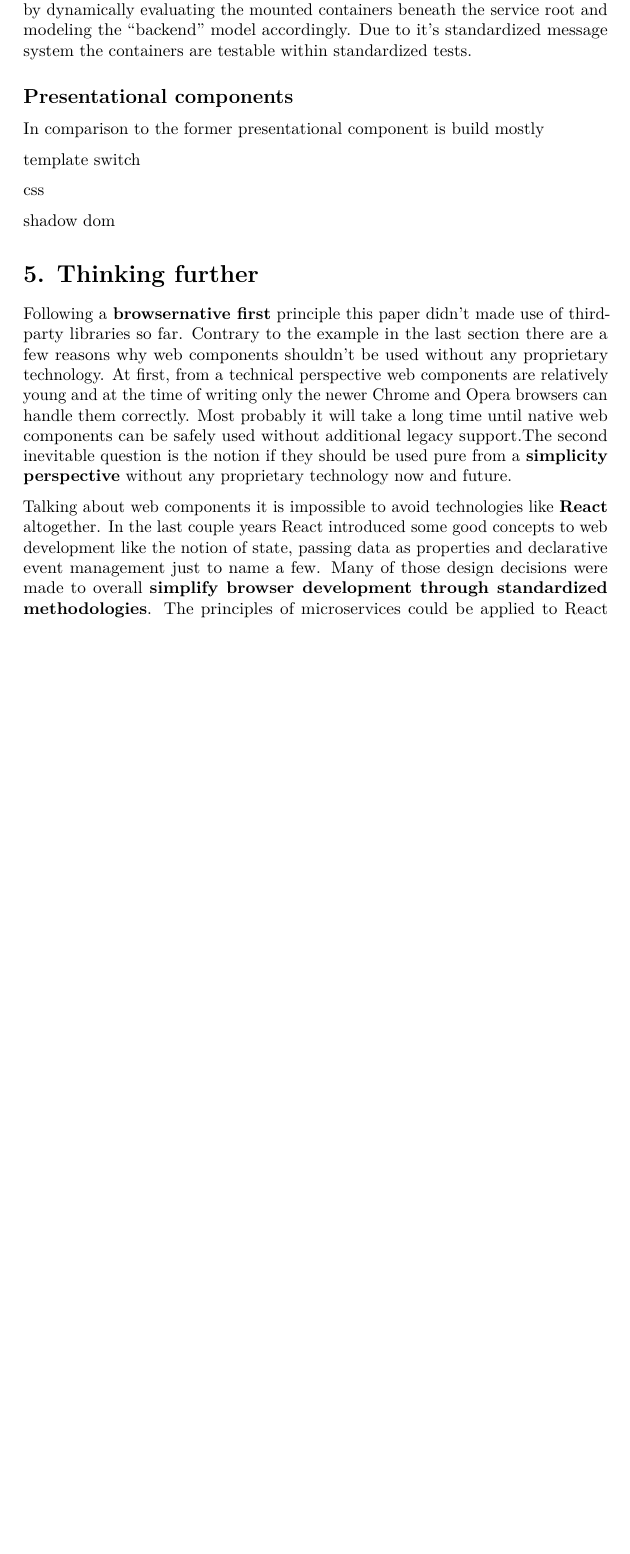
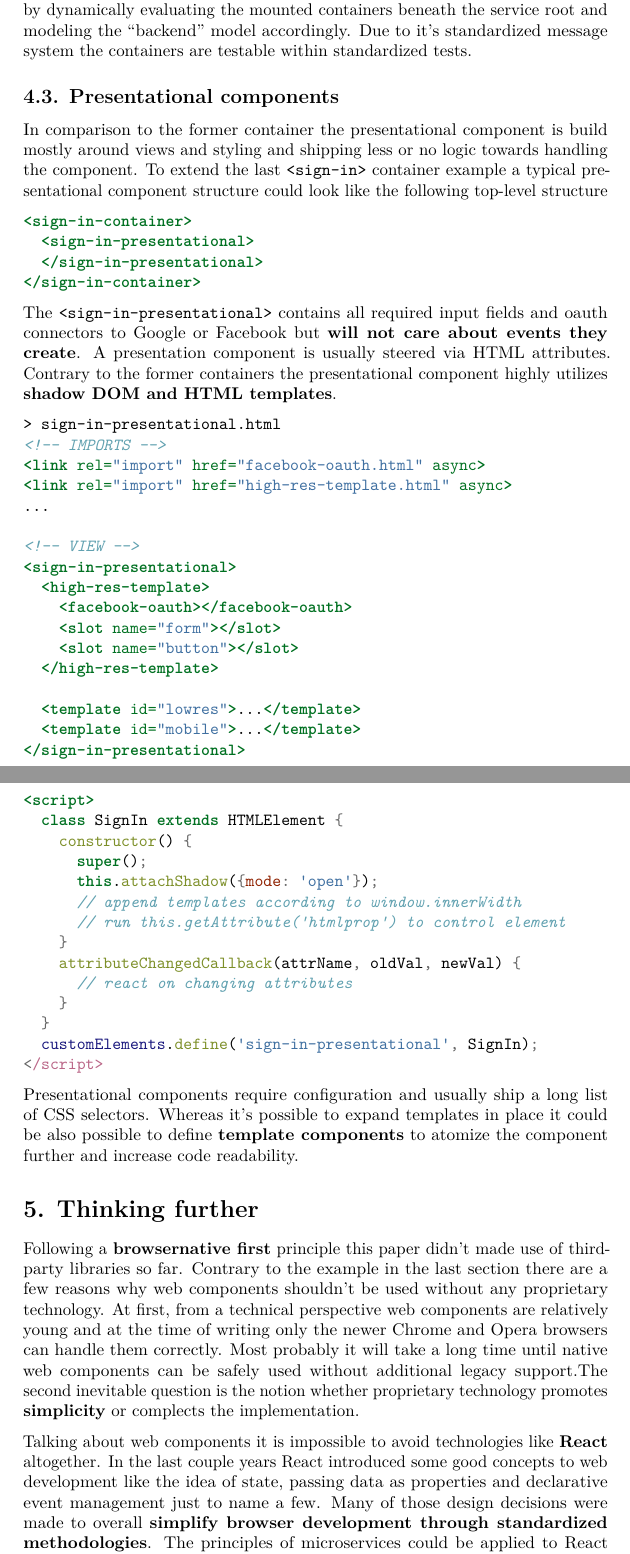
Before and after one commit to ja0nz/bachelorarbeit, a LaTeX paper (paper.tex): part of page 27 of 29 before the commit and two parts of pages 27 and 28 of 30 after it, the two joined at a grey line, cut so that both start at the same text, the shorter picture padded with empty space. Compiled offline with pdfLaTeX.

Commit message:
pdf/tex build

```diff
--- a/paper.tex
+++ b/paper.tex
@@ -1565,15 +1567,73 @@ dynamically evaluating the mounted containers beneath the service root
 and modeling the ``backend'' model accordingly. Due to it's standardized
 message system the containers are testable within standardized tests.
 
-\subsection{Presentational components}\label{presentational-components}
-
-In comparison to the former presentational component is build mostly
-
-template switch
-
-css
-
-shadow dom
+\subsection{4.3. Presentational
+components}\label{presentational-components}
+
+In comparison to the former container the presentational component is
+build mostly around views and styling and shipping less or no logic
+towards handling the component. To extend the last
+\texttt{\textless{}sign-in\textgreater{}} container example a typical
+presentational component structure could look like the following
+top-level structure
+
+\begin{Shaded}
+\begin{Highlighting}[]
+\KeywordTok{<sign-in-container>}
+  \KeywordTok{<sign-in-presentational>}
+  \KeywordTok{</sign-in-presentational>}
+\KeywordTok{</sign-in-container>}
+\end{Highlighting}
+\end{Shaded}
+
+The \texttt{\textless{}sign-in-presentational\textgreater{}} contains
+all required input fields and oauth connectors to Google or Facebook but
+\textbf{will not care about events they create}. A presentation
+component is usually steered via HTML attributes. Contrary to the former
+containers the presentational component highly utilizes \textbf{shadow
+DOM and HTML templates}.
+
+\begin{Shaded}
+\begin{Highlighting}[]
+\NormalTok{> sign-in-presentational.html}
+\CommentTok{<!-- IMPORTS -->}
+\KeywordTok{<link}\OtherTok{ rel=}\StringTok{"import"}\OtherTok{ href=}\StringTok{"facebook-oauth.html"}\OtherTok{ async}\KeywordTok{>}
+\KeywordTok{<link}\OtherTok{ rel=}\StringTok{"import"}\OtherTok{ href=}\StringTok{"high-res-template.html"}\OtherTok{ async}\KeywordTok{>}
+\NormalTok{...}
+
+\CommentTok{<!-- VIEW -->}
+\KeywordTok{<sign-in-presentational>}
+  \KeywordTok{<high-res-template>}
+    \KeywordTok{<facebook-oauth></facebook-oauth>}
+    \KeywordTok{<slot}\OtherTok{ name=}\StringTok{"form"}\KeywordTok{></slot>}
+    \KeywordTok{<slot}\OtherTok{ name=}\StringTok{"button"}\KeywordTok{></slot>}
+  \KeywordTok{</high-res-template>}
+
+  \KeywordTok{<template}\OtherTok{ id=}\StringTok{"lowres"}\KeywordTok{>}\NormalTok{...}\KeywordTok{</template>}
+  \KeywordTok{<template}\OtherTok{ id=}\StringTok{"mobile"}\KeywordTok{>}\NormalTok{...}\KeywordTok{</template>}
+\KeywordTok{</sign-in-presentational>}
+
+\KeywordTok{<script>}
+  \KeywordTok{class} \NormalTok{SignIn }\KeywordTok{extends} \NormalTok{HTMLElement }\OperatorTok{\{}
+    \AttributeTok{constructor}\NormalTok{() }\OperatorTok{\{}
+      \KeywordTok{super}\NormalTok{()}\OperatorTok{;}
+      \KeywordTok{this}\NormalTok{.}\AttributeTok{attachShadow}\NormalTok{(}\OperatorTok{\{}\DataTypeTok{mode}\OperatorTok{:} \StringTok{'open'}\OperatorTok{\}}\NormalTok{)}\OperatorTok{;}
+      \CommentTok{// append templates according to window.innerWidth}
+      \CommentTok{// run this.getAttribute('htmlprop') to control element}
+    \OperatorTok{\}}
+    \AttributeTok{attributeChangedCallback}\NormalTok{(attrName}\OperatorTok{,} \NormalTok{oldVal}\OperatorTok{,} \NormalTok{newVal) }\OperatorTok{\{}
+      \CommentTok{// react on changing attributes}
+    \OperatorTok{\}}
+  \OperatorTok{\}}
+  \VariableTok{customElements}\NormalTok{.}\AttributeTok{define}\NormalTok{(}\StringTok{'sign-in-presentational'}\OperatorTok{,} \NormalTok{SignIn)}\OperatorTok{;}
+\OperatorTok{<}\SpecialStringTok{/script>}
+\end{Highlighting}
+\end{Shaded}
+
+Presentational components require configuration and usually ship a long
+list of CSS selectors. Whereas it's possible to expand templates in
+place it could be also possible to define \textbf{template components}
+to atomize the component further and increase code readability.
 
 \section{5. Thinking further}\label{thinking-further}
 
@@ -1585,13 +1645,12 @@ perspective web components are relatively young and at the time of
 writing only the newer Chrome and Opera browsers can handle them
 correctly. Most probably it will take a long time until native web
 components can be safely used without additional legacy support.The
-second inevitable question is the notion if they should be used pure
-from a \textbf{simplicity perspective} without any proprietary
-technology now and future.
+second inevitable question is the notion whether proprietary technology
+promotes \textbf{simplicity} or complects the implementation.
 
 Talking about web components it is impossible to avoid technologies like
 \textbf{React} altogether. In the last couple years React introduced
-some good concepts to web development like the notion of state, passing
+some good concepts to web development like the idea of state, passing
 data as properties and declarative event management just to name a few.
 Many of those design decisions were made to overall \textbf{simplify
 browser development through standardized methodologies}. The principles
```
Also changed, not shown: paper.pdf, paper.tex (36 more changed lines).
